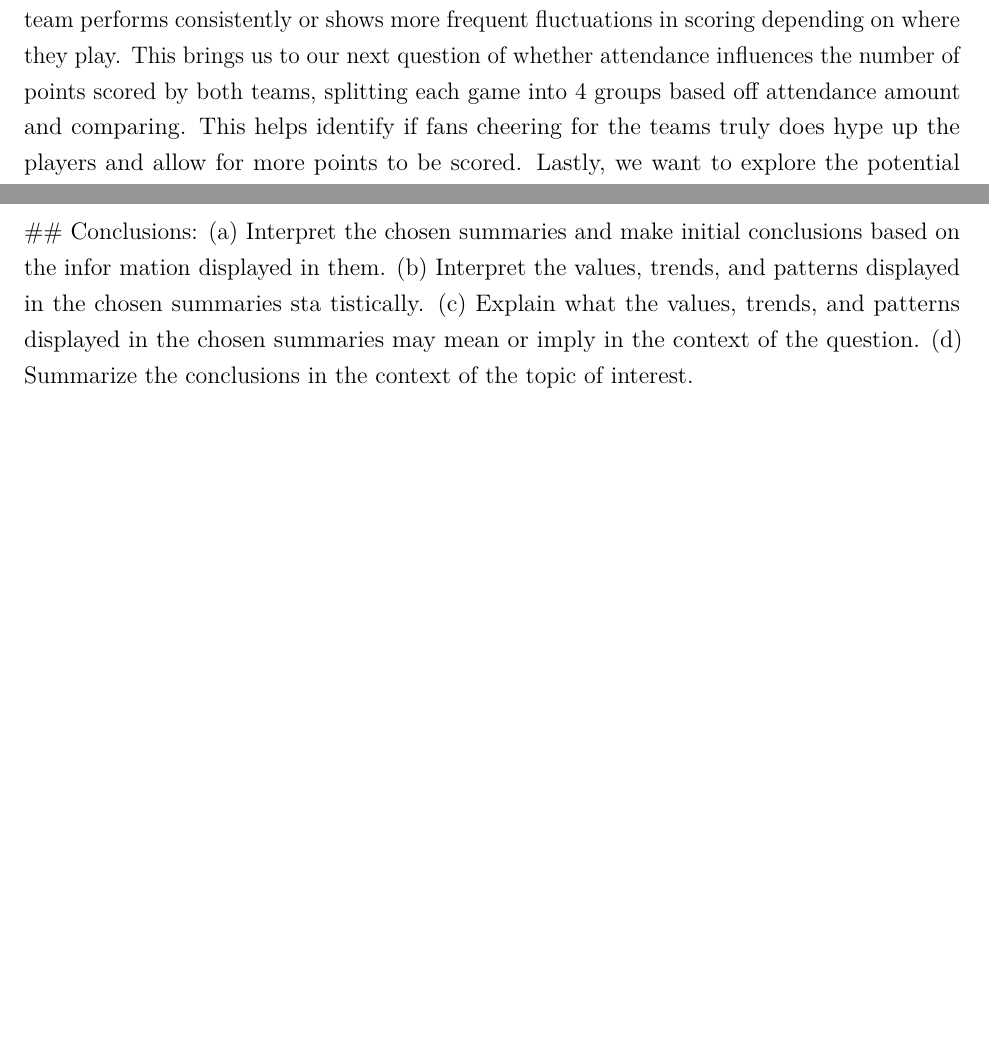
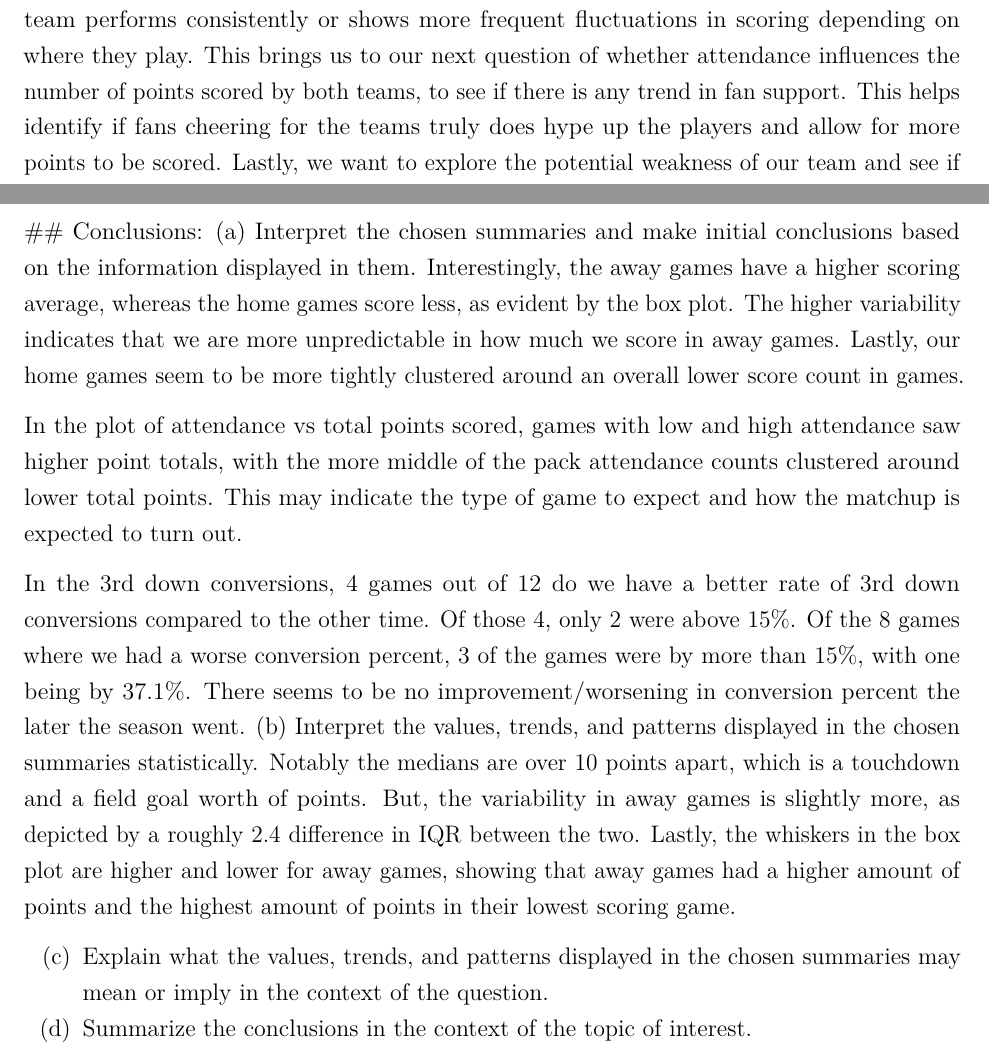
Before and after one commit to wng8zw/stat3080-project-part1, an R Markdown document (Project_part1.Rmd): two parts of pages 1 and 8 of 10, joined at a grey line, cut so that both start at the same text, the shorter picture padded with empty space. Rendered offline with R 4.5, knitr and Pandoc, then LaTeX, with nearby package versions.

Commit message:
Conclusions so far updated

````diff
--- a/Project_part1.Rmd
+++ b/Project_part1.Rmd
@@ -23,7 +23,7 @@
 
 ## Introduction
 ### Subsection headers, if using
-UVA Football. The pride and joy of many students here, something that students look forward to each week after a rough week of classes, finals, and life tasks, especially when it’s a home game. The initial question we will explore is whether the team shows greater variability in points scored during home games compared to away games, which indicates whether the team performs consistently or shows more frequent fluctuations in scoring depending on where they play. This brings us to our next question of whether attendance influences the number of points scored by both teams, splitting each game into 4 groups based off attendance amount and comparing. This helps identify if fans cheering for the teams truly does hype up the players and allow for more points to be scored. Lastly, we want to explore the potential weakness of our team and see if our 3rd down conversion rate is lower than our opponent’s. This may help determine where our offense crumbles.
+UVA Football. The pride and joy of many students here, something that students look forward to each week after a rough week of classes, finals, and life tasks, especially when it’s a home game. The initial question we will explore is whether the team shows greater variability in points scored during home games compared to away games, which indicates whether the team performs consistently or shows more frequent fluctuations in scoring depending on where they play. This brings us to our next question of whether attendance influences the number of points scored by both teams, to see if there is any trend in fan support. This helps identify if fans cheering for the teams truly does hype up the players and allow for more points to be scored. Lastly, we want to explore the potential weakness of our team and see if our 3rd down conversion rate is lower than our opponent’s. This may help determine where our offense crumbles.
 
 Q1:Does UVA away games have more variablity vs home games
 get scores from all games, then compare home vs away in one season
@@ -141,7 +141,11 @@
 
 ```
 ## Conclusions:
-(a) Interpret the chosen summaries and make initial conclusions based on the infor
-mation displayed in them.
- (b) Interpret the values, trends, and patterns displayed in the chosen summaries sta
-tistically.
+(a) Interpret the chosen summaries and make initial conclusions based on the information displayed in them.
+Interestingly, the away games have a higher scoring average, whereas the home games score less, as evident by the box plot. The higher variability indicates that we are more unpredictable in how much we score in away games. Lastly, our home games seem to be more tightly clustered around an overall lower score count in games.
+
+In the plot of attendance vs total points scored, games with low and high attendance saw higher point totals, with the more middle of the pack attendance counts clustered around lower total points. This may indicate the type of game to expect and how the matchup is expected to turn out.
+
+In the 3rd down conversions, 4 games out of 12 do we have a better rate of 3rd down conversions compared to the other time. Of those 4, only 2 were above 15%. Of the 8 games where we had a worse conversion percent, 3 of the games were by more than 15%, with one being by 37.1%. There seems to be no improvement/worsening in conversion percent the later the season went.
+ (b) Interpret the values, trends, and patterns displayed in the chosen summaries statistically.
+Notably the medians are over 10 points apart, which is a touchdown and a field goal worth of points. But, the variability in away games is slightly more, as depicted by a roughly 2.4 difference in IQR between the two. Lastly, the whiskers in the box plot are higher and lower for away games, showing that away games had a higher amount of points and the highest amount of points in their lowest scoring game.
````
Also changed, not shown: Project_part1.Rmd (3 more changed lines).
